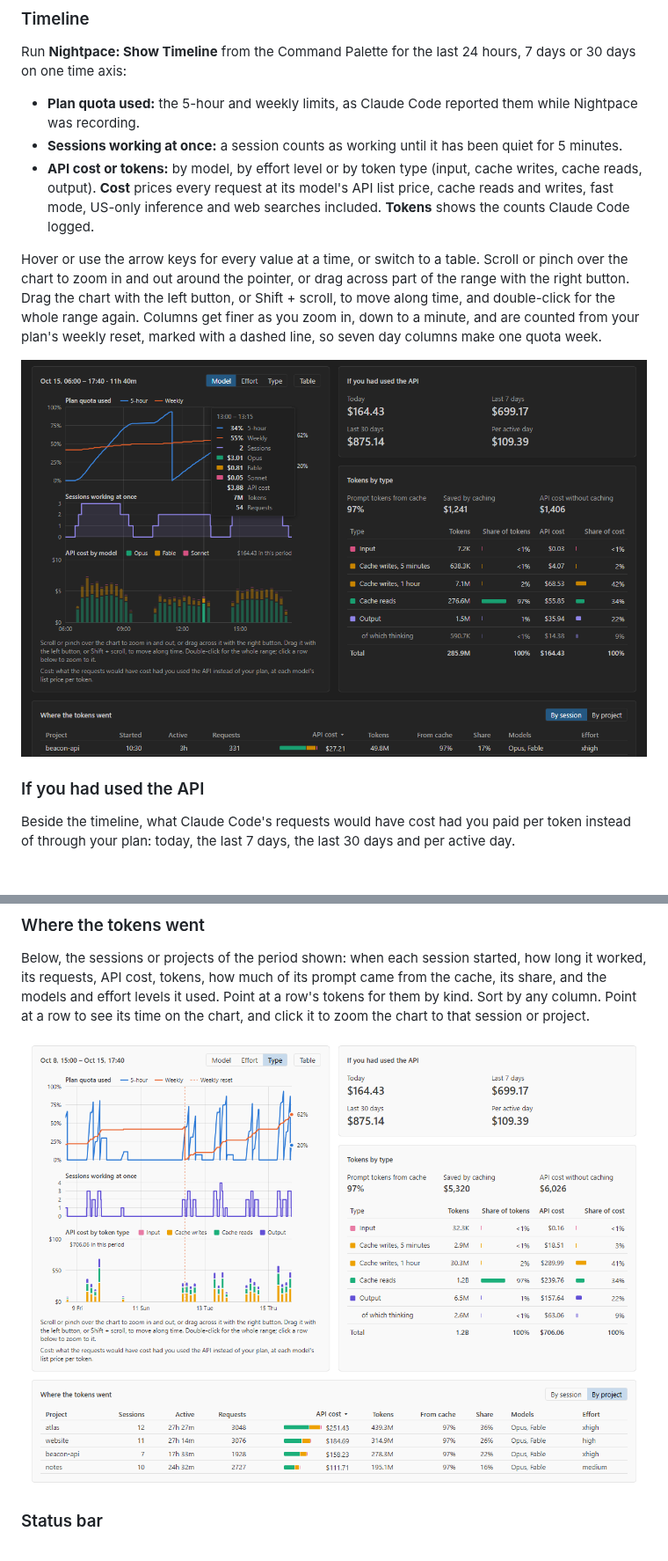
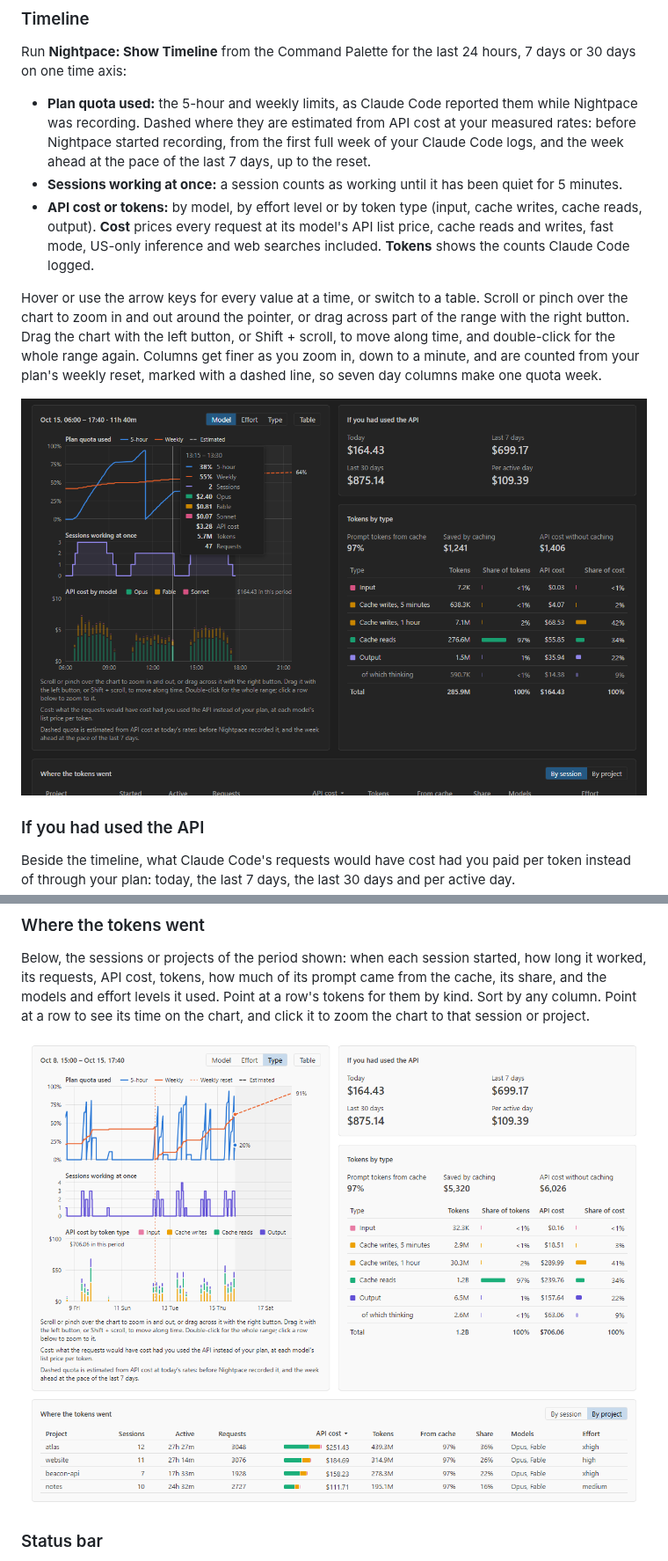
Before and after one commit to mbKalkan/nightpace, a Markdown page: README.md, 2 parts joined by grey strips. Shown at 88% size. GitHub-like rendering; pictures changed too: docs/images/types-light.png, docs/images/zoom-dark.png; blank space fills up the shorter version.

```diff
--- a/README.md
+++ b/README.md
@@ -70,7 +70,9 @@ Run **Nightpace: Show Timeline** from the Command Palette for the last 24 hours,
 days on one time axis:
 
 - **Plan quota used:** the 5-hour and weekly limits, as Claude Code reported them while Nightpace
-  was recording.
+  was recording. Dashed where they are estimated from API cost at your measured rates: before
+  Nightpace started recording, from the first full week of your Claude Code logs, and the week
+  ahead at the pace of the last 7 days, up to the reset.
 - **Sessions working at once:** a session counts as working until it has been quiet for 5
   minutes.
 - **API cost or tokens:** by model, by effort level or by token type (input, cache writes, cache
```
Also changed, not shown: other parts of README.md (+1 -1 lines), CHANGELOG.md (+5 -0 lines), docs/images/timeline-dark.png, 14 other files.
